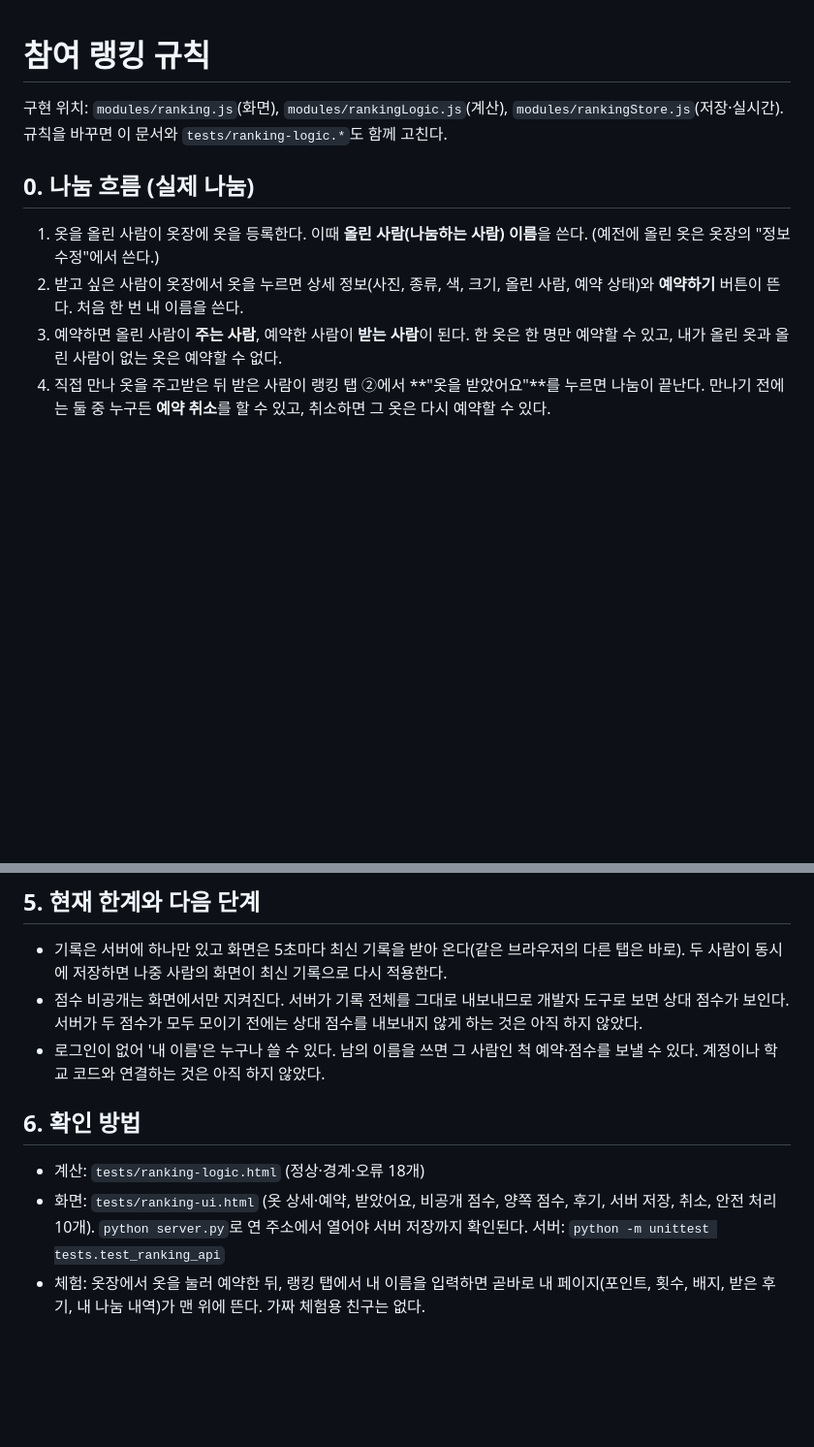
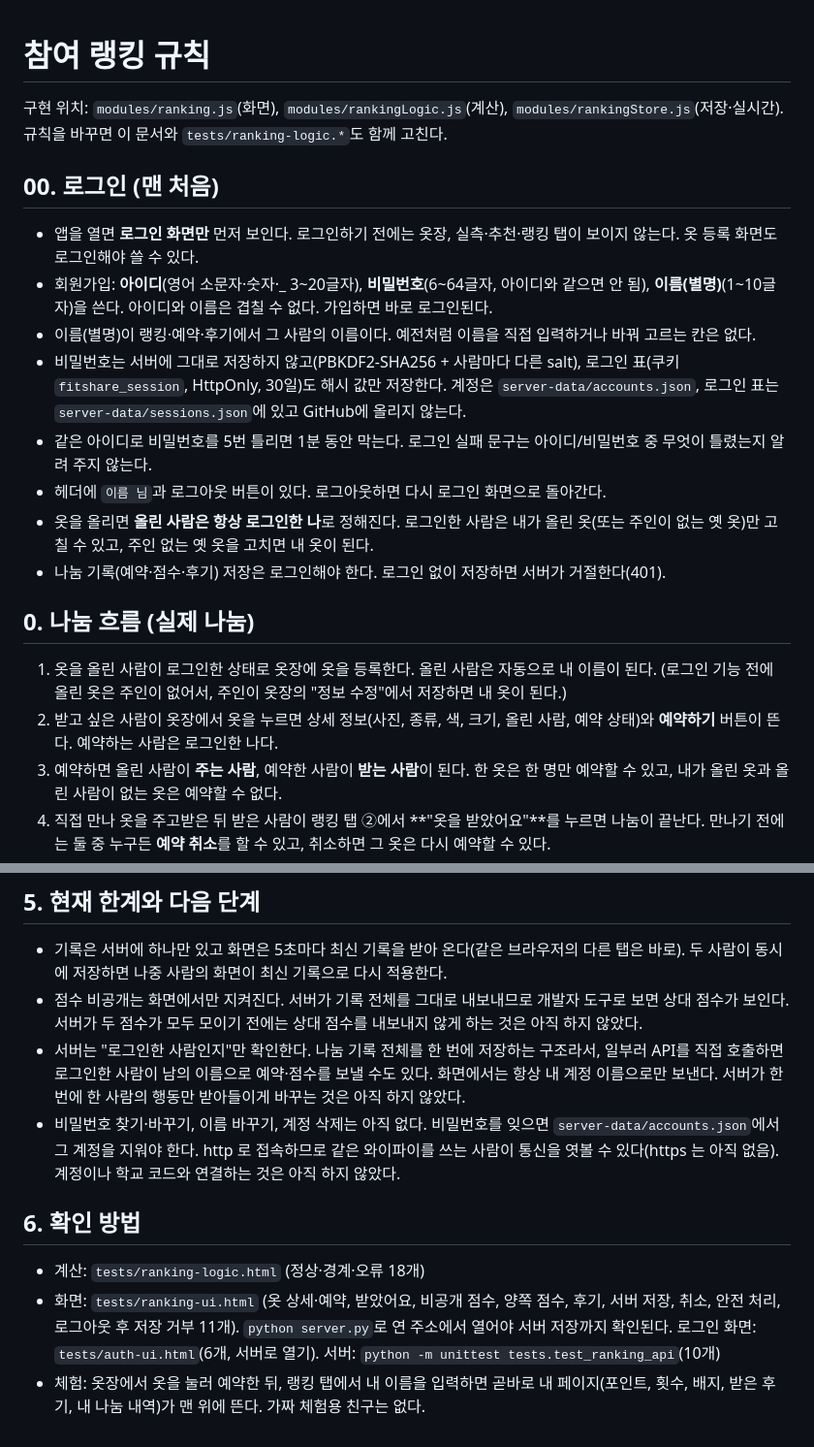
Before and after one commit to TaehongKim/fitshare-study, a Markdown page: 규칙/랭킹.md, 2 parts joined by grey strips. Shown at 97% size. GitHub-like rendering; blank space fills up the shorter version.

Commit message:
docs: 로그인 기능 진행 상황과 랭킹 규칙 반영

```diff
--- a/규칙/랭킹.md
+++ b/규칙/랭킹.md
@@ -2,10 +2,21 @@
 
 구현 위치: `modules/ranking.js`(화면), `modules/rankingLogic.js`(계산), `modules/rankingStore.js`(저장·실시간). 규칙을 바꾸면 이 문서와 `tests/ranking-logic.*`도 함께 고친다.
 
+## 00. 로그인 (맨 처음)
+
+- 앱을 열면 **로그인 화면만** 먼저 보인다. 로그인하기 전에는 옷장, 실측·추천·랭킹 탭이 보이지 않는다. 옷 등록 화면도 로그인해야 쓸 수 있다.
+- 회원가입: **아이디**(영어 소문자·숫자·_ 3~20글자), **비밀번호**(6~64글자, 아이디와 같으면 안 됨), **이름(별명)**(1~10글자)을 쓴다. 아이디와 이름은 겹칠 수 없다. 가입하면 바로 로그인된다.
+- 이름(별명)이 랭킹·예약·후기에서 그 사람의 이름이다. 예전처럼 이름을 직접 입력하거나 바꿔 고르는 칸은 없다.
+- 비밀번호는 서버에 그대로 저장하지 않고(PBKDF2-SHA256 + 사람마다 다른 salt), 로그인 표(쿠키 `fitshare_session`, HttpOnly, 30일)도 해시 값만 저장한다. 계정은 `server-data/accounts.json`, 로그인 표는 `server-data/sessions.json`에 있고 GitHub에 올리지 않는다.
+- 같은 아이디로 비밀번호를 5번 틀리면 1분 동안 막는다. 로그인 실패 문구는 아이디/비밀번호 중 무엇이 틀렸는지 알려 주지 않는다.
+- 헤더에 `이름 님`과 로그아웃 버튼이 있다. 로그아웃하면 다시 로그인 화면으로 돌아간다.
+- 옷을 올리면 **올린 사람은 항상 로그인한 나**로 정해진다. 로그인한 사람은 내가 올린 옷(또는 주인이 없는 옛 옷)만 고칠 수 있고, 주인 없는 옛 옷을 고치면 내 옷이 된다.
+- 나눔 기록(예약·점수·후기) 저장은 로그인해야 한다. 로그인 없이 저장하면 서버가 거절한다(401).
+
 ## 0. 나눔 흐름 (실제 나눔)
 
-1. 옷을 올린 사람이 옷장에 옷을 등록한다. 이때 **올린 사람(나눔하는 사람) 이름**을 쓴다. (예전에 올린 옷은 옷장의 "정보 수정"에서 쓴다.)
-2. 받고 싶은 사람이 옷장에서 옷을 누르면 상세 정보(사진, 종류, 색, 크기, 올린 사람, 예약 상태)와 **예약하기** 버튼이 뜬다. 처음 한 번 내 이름을 쓴다.
+1. 옷을 올린 사람이 로그인한 상태로 옷장에 옷을 등록한다. 올린 사람은 자동으로 내 이름이 된다. (로그인 기능 전에 올린 옷은 주인이 없어서, 주인이 옷장의 "정보 수정"에서 저장하면 내 옷이 된다.)
+2. 받고 싶은 사람이 옷장에서 옷을 누르면 상세 정보(사진, 종류, 색, 크기, 올린 사람, 예약 상태)와 **예약하기** 버튼이 뜬다. 예약하는 사람은 로그인한 나다.
 3. 예약하면 올린 사람이 **주는 사람**, 예약한 사람이 **받는 사람**이 된다. 한 옷은 한 명만 예약할 수 있고, 내가 올린 옷과 올린 사람이 없는 옷은 예약할 수 없다.
 4. 직접 만나 옷을 주고받은 뒤 받은 사람이 랭킹 탭 ②에서 **"옷을 받았어요"**를 누르면 나눔이 끝난다. 만나기 전에는 둘 중 누구든 **예약 취소**를 할 수 있고, 취소하면 그 옷은 다시 예약할 수 있다.
 5. 나눔이 끝난 뒤에야 서로에게 점수를 줄 수 있고(아래 1번), 받은 사람은 후기를 쓸 수 있다.
@@ -55,10 +66,11 @@
 
 - 기록은 서버에 하나만 있고 화면은 5초마다 최신 기록을 받아 온다(같은 브라우저의 다른 탭은 바로). 두 사람이 동시에 저장하면 나중 사람의 화면이 최신 기록으로 다시 적용한다.
 - 점수 비공개는 화면에서만 지켜진다. 서버가 기록 전체를 그대로 내보내므로 개발자 도구로 보면 상대 점수가 보인다. 서버가 두 점수가 모두 모이기 전에는 상대 점수를 내보내지 않게 하는 것은 아직 하지 않았다.
-- 로그인이 없어 '내 이름'은 누구나 쓸 수 있다. 남의 이름을 쓰면 그 사람인 척 예약·점수를 보낼 수 있다. 계정이나 학교 코드와 연결하는 것은 아직 하지 않았다.
+- 서버는 "로그인한 사람인지"만 확인한다. 나눔 기록 전체를 한 번에 저장하는 구조라서, 일부러 API를 직접 호출하면 로그인한 사람이 남의 이름으로 예약·점수를 보낼 수도 있다. 화면에서는 항상 내 계정 이름으로만 보낸다. 서버가 한 번에 한 사람의 행동만 받아들이게 바꾸는 것은 아직 하지 않았다.
+- 비밀번호 찾기·바꾸기, 이름 바꾸기, 계정 삭제는 아직 없다. 비밀번호를 잊으면 `server-data/accounts.json`에서 그 계정을 지워야 한다. http 로 접속하므로 같은 와이파이를 쓰는 사람이 통신을 엿볼 수 있다(https 는 아직 없음). 계정이나 학교 코드와 연결하는 것은 아직 하지 않았다.
 
 ## 6. 확인 방법
 
 - 계산: `tests/ranking-logic.html` (정상·경계·오류 18개)
-- 화면: `tests/ranking-ui.html` (옷 상세·예약, 받았어요, 비공개 점수, 양쪽 점수, 후기, 서버 저장, 취소, 안전 처리 10개). `python server.py`로 연 주소에서 열어야 서버 저장까지 확인된다. 서버: `python -m unittest tests.test_ranking_api`
+- 화면: `tests/ranking-ui.html` (옷 상세·예약, 받았어요, 비공개 점수, 양쪽 점수, 후기, 서버 저장, 취소, 안전 처리, 로그아웃 후 저장 거부 11개). `python server.py`로 연 주소에서 열어야 서버 저장까지 확인된다. 로그인 화면: `tests/auth-ui.html`(6개, 서버로 열기). 서버: `python -m unittest tests.test_ranking_api`(10개)
 - 체험: 옷장에서 옷을 눌러 예약한 뒤, 랭킹 탭에서 내 이름을 입력하면 곧바로 내 페이지(포인트, 횟수, 배지, 받은 후기, 내 나눔 내역)가 맨 위에 뜬다. 가짜 체험용 친구는 없다.
```
Also changed, not shown: Handspff/진행상황.md (+1 -0 lines).
